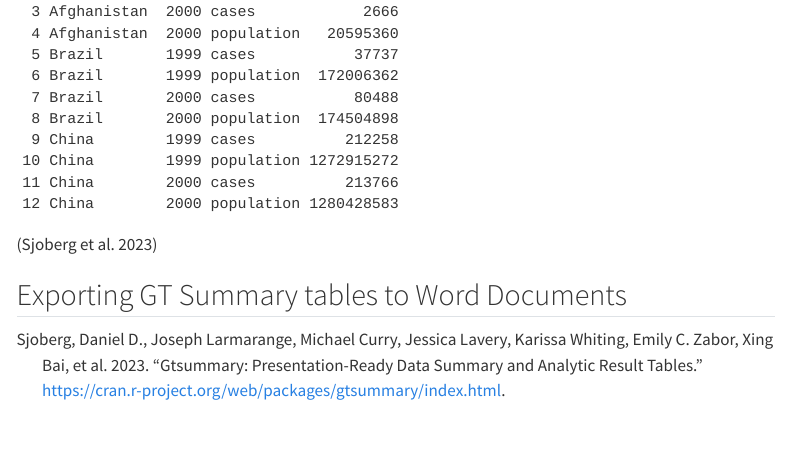
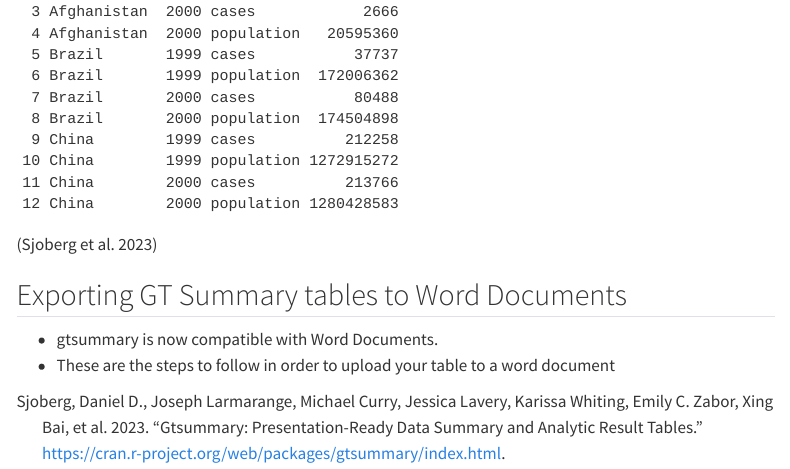
Before and after one commit to hbowley/gtsummary, a Quarto document (gtsummary.qmd): the page in a window 1100 px wide, from 6580 px down. Rendered offline with R 4.5, knitr and Pandoc in place of Quarto, with nearby package versions; some code elsewhere in the file could not run offline; menus at the side of the page are left out; the gapminder table comes from the copy in Python's plotly package.

Commit message:
add word document

```diff
--- a/gtsummary.qmd
+++ b/gtsummary.qmd
@@ -223,3 +223,6 @@ table2
 [@sjoberg_gtsummary_2023]
 
 ## Exporting GT Summary tables to Word Documents
+
+- gtsummary is now compatible with Word Documents.
+- These are the steps to follow in order to upload your table to a word document
```
Also changed, not shown: gtsummary.html.
